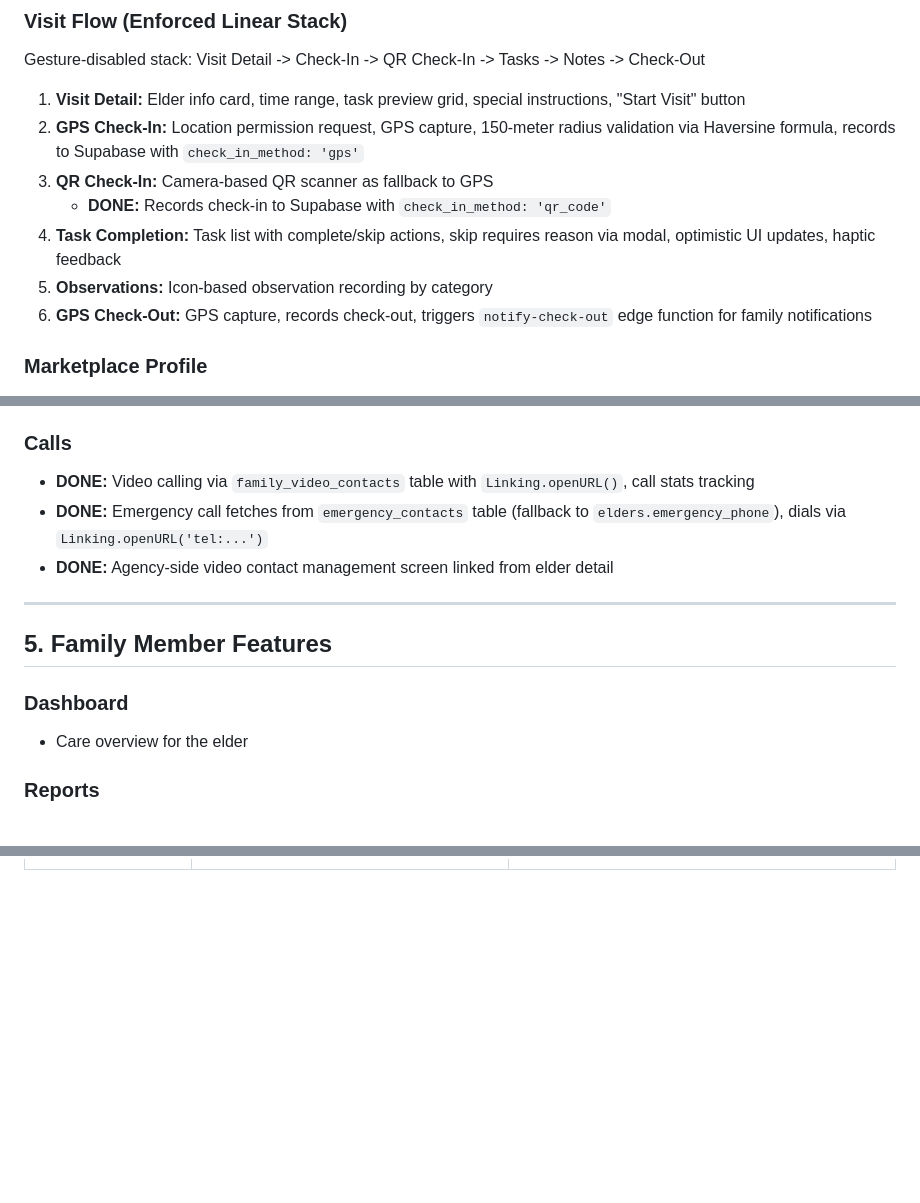
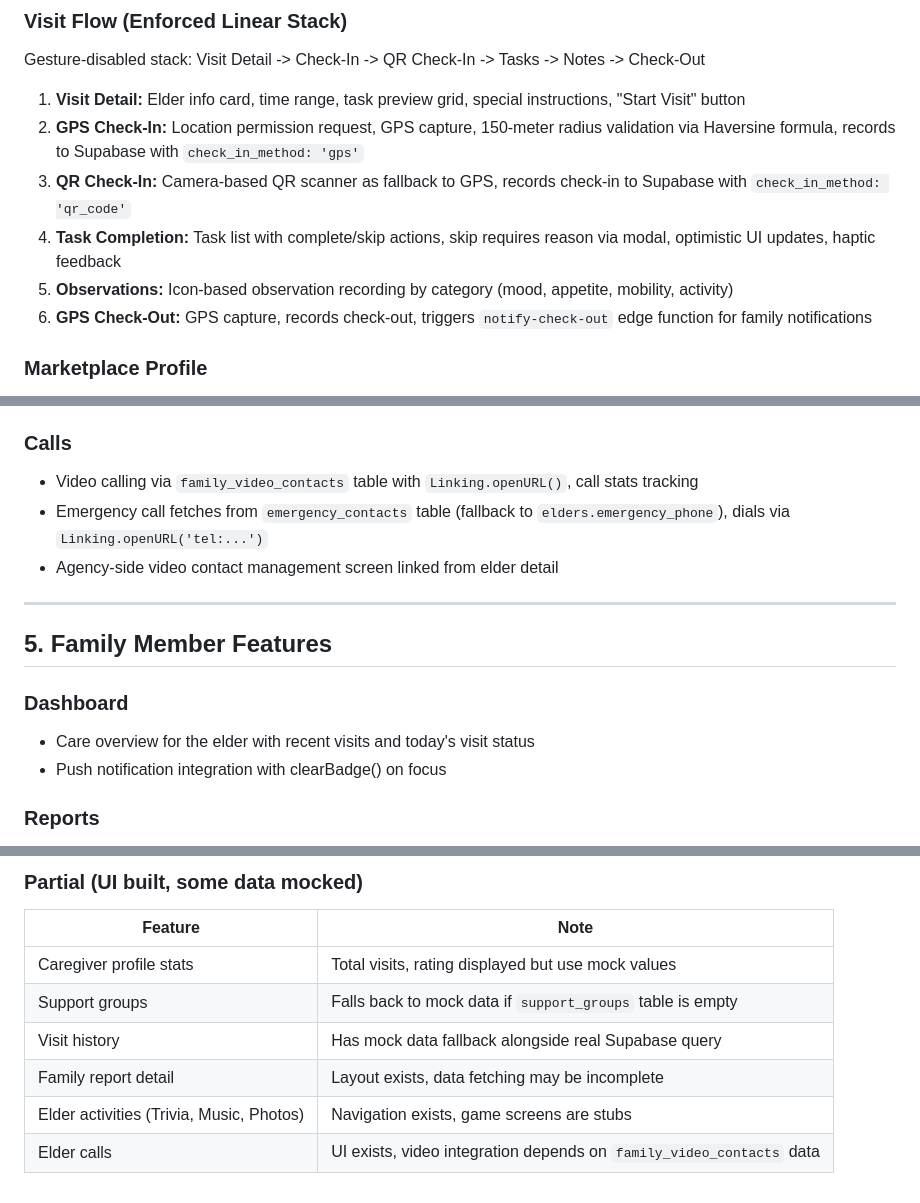
Before and after one commit to qashsolutions/healthguide, a Markdown page: features.md, 3 parts joined by grey strips. Rendered like a GitHub page; blank space fills up the shorter version.

```diff
--- a/features.md
+++ b/features.md
@@ -122,10 +122,9 @@ Gesture-disabled stack: Visit Detail -> Check-In -> QR Check-In -> Tasks -> Note
 
 1. **Visit Detail:** Elder info card, time range, task preview grid, special instructions, "Start Visit" button
 2. **GPS Check-In:** Location permission request, GPS capture, 150-meter radius validation via Haversine formula, records to Supabase with `check_in_method: 'gps'`
-3. **QR Check-In:** Camera-based QR scanner as fallback to GPS
-   - **DONE:** Records check-in to Supabase with `check_in_method: 'qr_code'`
+3. **QR Check-In:** Camera-based QR scanner as fallback to GPS, records check-in to Supabase with `check_in_method: 'qr_code'`
 4. **Task Completion:** Task list with complete/skip actions, skip requires reason via modal, optimistic UI updates, haptic feedback
-5. **Observations:** Icon-based observation recording by category
+5. **Observations:** Icon-based observation recording by category (mood, appetite, mobility, activity)
 6. **GPS Check-Out:** GPS capture, records check-out, triggers `notify-check-out` edge function for family notifications
 
 ### Marketplace Profile
@@ -187,16 +189,17 @@ Home, Activities, Calls -- large touch targets, elder-friendly UI
 - If mood <= 2: triggers `notify-family-elder-mood` edge function to alert family
 
 ### Calls
-- **DONE:** Video calling via `family_video_contacts` table with `Linking.openURL()`, call stats tracking
-- **DONE:** Emergency call fetches from `emergency_contacts` table (fallback to `elders.emergency_phone`), dials via `Linking.openURL('tel:...')`
-- **DONE:** Agency-side video contact management screen linked from elder detail
+- Video calling via `family_video_contacts` table with `Linking.openURL()`, call stats tracking
+- Emergency call fetches from `emergency_contacts` table (fallback to `elders.emergency_phone`), dials via `Linking.openURL('tel:...')`
+- Agency-side video contact management screen linked from elder detail
 
 ---
 
 ## 5. Family Member Features
 
 ### Dashboard
-- Care overview for the elder
+- Care overview for the elder with recent visits and today's visit status
+- Push notification integration with clearBadge() on focus
 
 ### Reports
 - Daily reports list: date, visit count, task completion percentage, observation count, missed visit warnings, progress bars
@@ -402,0 +456,10 @@ Home, Activities, Calls -- large touch targets, elder-friendly UI
+### Partial (UI built, some data mocked)
+
+| Feature | Note |
+|---|---|
+| Caregiver profile stats | Total visits, rating displayed but use mock values |
+| Support groups | Falls back to mock data if `support_groups` table is empty |
+| Visit history | Has mock data fallback alongside real Supabase query |
+| Family report detail | Layout exists, data fetching may be incomplete |
+| Elder activities (Trivia, Music, Photos) | Navigation exists, game screens are stubs |
+| Elder calls | UI exists, video integration depends on `family_video_contacts` data |
```
Also changed, not shown: other parts of features.md (+99 -46 lines).
